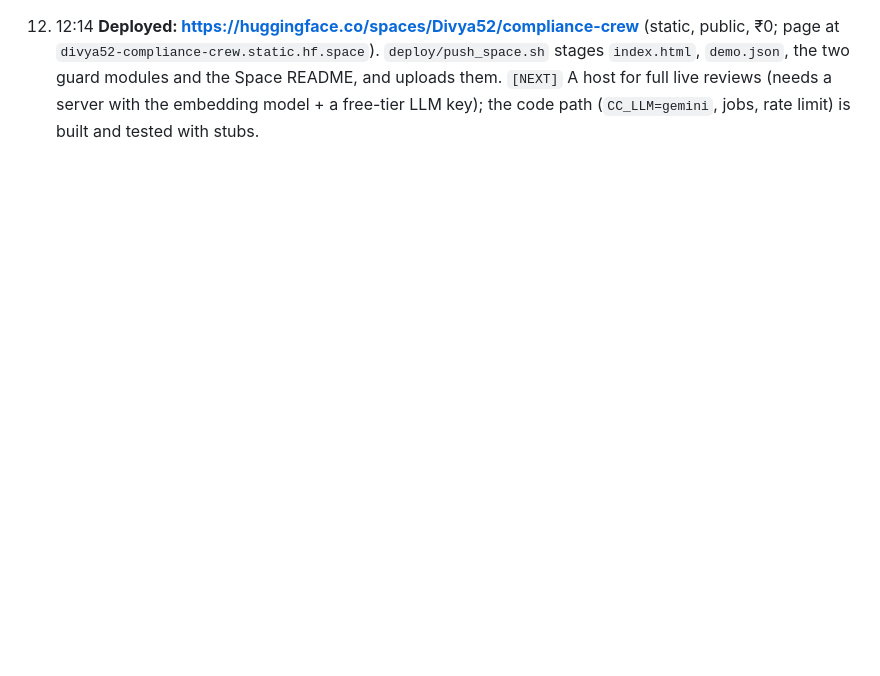
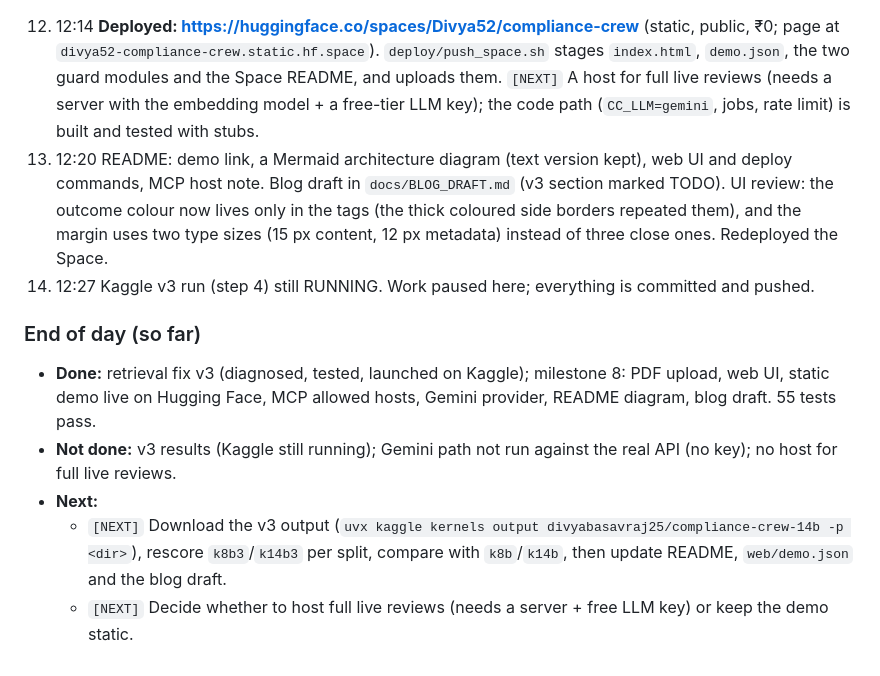
Before and after one commit to divyabasavraj/compliance-crew, a Markdown page: docs/PROJECT_LOG.md, the part around the change. Drawn GitHub-style; blank space fills up the shorter version.

Commit message:
Log Day 4 progress
Co-Authored-By: Claude Opus 5.5 <noreply@anthropic.com>

```diff
--- a/docs/PROJECT_LOG.md
+++ b/docs/PROJECT_LOG.md
@@ -346,3 +346,12 @@ What it shows:
    - `[DECISION]` **Static Space, with the guards running in the visitor's browser.** `input_guard.py` and `pii.py` are pure stdlib, so the page loads them unchanged into Pyodide: the security check on the demo is the project's real Python code, not a JavaScript copy, and nothing is uploaded. PDFs are read in the browser with pdf.js, using a JavaScript port of the `pdf_text.py` heading rule (font size only; pdf.js does not expose bold reliably). When a server answers `/api/config`, the same page uses the server instead (and shows full live reviews if a model is configured).
    - `[RESULT]` Static mode in Playwright, locally and then on the deployed Space: pasted doc passes with 1 phone masked; the P13 PDF yields its 6 sections; a hidden-comment injection is blocked (`hidden:override`, `hidden:verdict_steer`); no page errors.
 12. 12:14  **Deployed: https://huggingface.co/spaces/Divya52/compliance-crew** (static, public, ₹0; page at `divya52-compliance-crew.static.hf.space`). `deploy/push_space.sh` stages `index.html`, `demo.json`, the two guard modules and the Space README, and uploads them. `[NEXT]` A host for full live reviews (needs a server with the embedding model + a free-tier LLM key); the code path (`CC_LLM=gemini`, jobs, rate limit) is built and tested with stubs.
+13. 12:20  README: demo link, a Mermaid architecture diagram (text version kept), web UI and deploy commands, MCP host note. Blog draft in `docs/BLOG_DRAFT.md` (v3 section marked TODO). UI review: the outcome colour now lives only in the tags (the thick coloured side borders repeated them), and the margin uses two type sizes (15 px content, 12 px metadata) instead of three close ones. Redeployed the Space.
+14. 12:27  Kaggle v3 run (step 4) still RUNNING. Work paused here; everything is committed and pushed.
+
+### End of day (so far)
+- **Done:** retrieval fix v3 (diagnosed, tested, launched on Kaggle); milestone 8: PDF upload, web UI, static demo live on Hugging Face, MCP allowed hosts, Gemini provider, README diagram, blog draft. 55 tests pass.
+- **Not done:** v3 results (Kaggle still running); Gemini path not run against the real API (no key); no host for full live reviews.
+- **Next:**
+  - `[NEXT]` Download the v3 output (`uvx kaggle kernels output divyabasavraj25/compliance-crew-14b -p <dir>`), rescore `k8b3`/`k14b3` per split, compare with `k8b`/`k14b`, then update README, `web/demo.json` and the blog draft.
+  - `[NEXT]` Decide whether to host full live reviews (needs a server + free LLM key) or keep the demo static.
```
